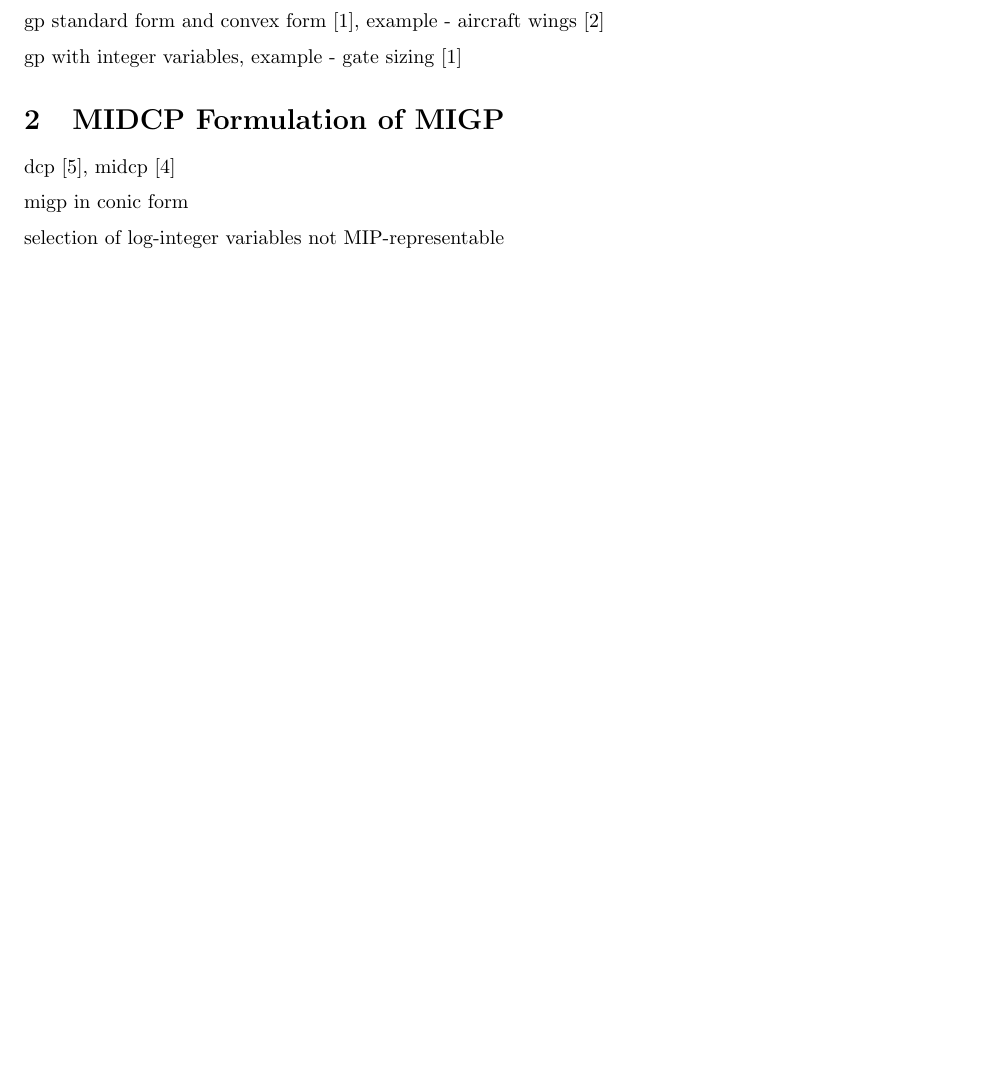
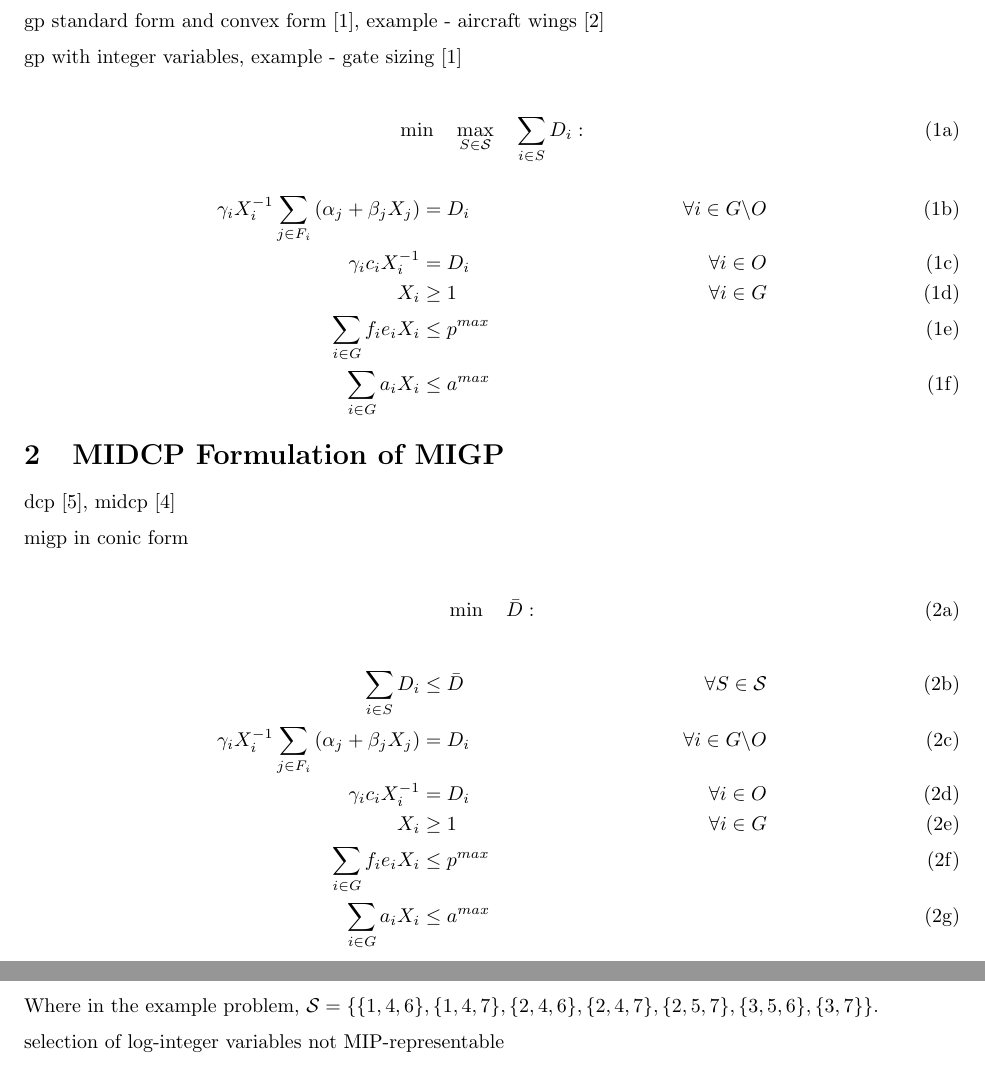
Before and after one commit to chriscoey/migp, a LaTeX document (latex/migp.tex): part of page 1 of 2 before the commit and two parts of pages 1 and 2 of 2 after it, the two joined at a grey line, cut so that both start at the same text, the shorter picture padded with empty space. Compiled offline with pdfLaTeX.

Commit message:
models in latex

```diff
--- a/latex/migp.tex
+++ b/latex/migp.tex
@@ -22,6 +22,34 @@ gp standard form and convex form \cite{boyd07}, example - aircraft wings \cite{h
 
 gp with integer variables, example - gate sizing \cite{boyd07}
 
+\begin{subequations}
+\begin{align}
+\min \quad \max_{S \in \mathcal{S}} \quad
+\sum_{i \in S} D_i :
+\end{align}
+\
+\begin{align}
+\gamma_i X_i^{-1} \sum_{j \in F_i} \left( \alpha_j + \beta_j X_j \right)
+& = D_i
+& \forall i \in G \backslash O
+\\
+\gamma_i c_i X_i^{-1}
+& = D_i
+& \forall i \in O
+\\
+X_i
+& \geq 1
+& \forall i \in G
+\\
+\sum_{i \in G} f_i e_i X_i
+& \leq p^{max}
+\\
+\sum_{i \in G} a_i X_i
+& \leq a^{max}
+\end{align}
+\end{subequations}
+
+
 
 
 \section{MIDCP Formulation of MIGP}
@@ -29,6 +57,38 @@ gp with integer variables, example - gate sizing \cite{boyd07}
 dcp \cite{boyd06}, midcp \cite{lubin15}
 
 migp in conic form
+
+\begin{subequations}
+\begin{align}
+\min \quad \bar{D} :
+\end{align}
+\
+\begin{align}
+\sum_{i \in S} D_i
+& \leq \bar{D}
+& \forall S \in \mathcal{S}
+\\
+\gamma_i X_i^{-1} \sum_{j \in F_i} \left( \alpha_j + \beta_j X_j \right)
+& = D_i
+& \forall i \in G \backslash O
+\\
+\gamma_i c_i X_i^{-1}
+& = D_i
+& \forall i \in O
+\\
+X_i
+& \geq 1
+& \forall i \in G
+\\
+\sum_{i \in G} f_i e_i X_i
+& \leq p^{max}
+\\
+\sum_{i \in G} a_i X_i
+& \leq a^{max}
+\end{align}
+\end{subequations}
+
+Where in the example problem, $\mathcal{S} = \left\{ \{1,4,6\}, \{1,4,7\}, \{2,4,6\}, \{2,4,7\}, \{2,5,7\}, \{3,5,6\}, \{3,7\} \right\}$.
 
 selection of log-integer variables not MIP-representable
 
```
Also changed, not shown: latex/migp.pdf, latex/migp.tex (2 more changed lines).
